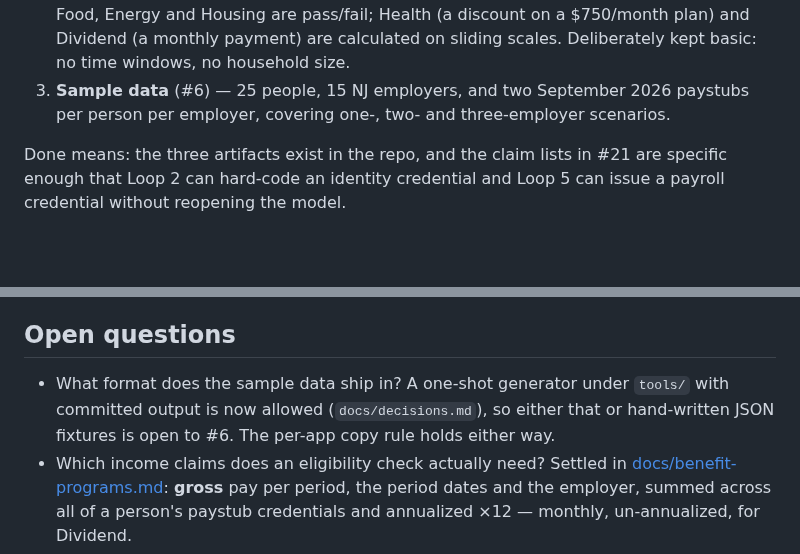
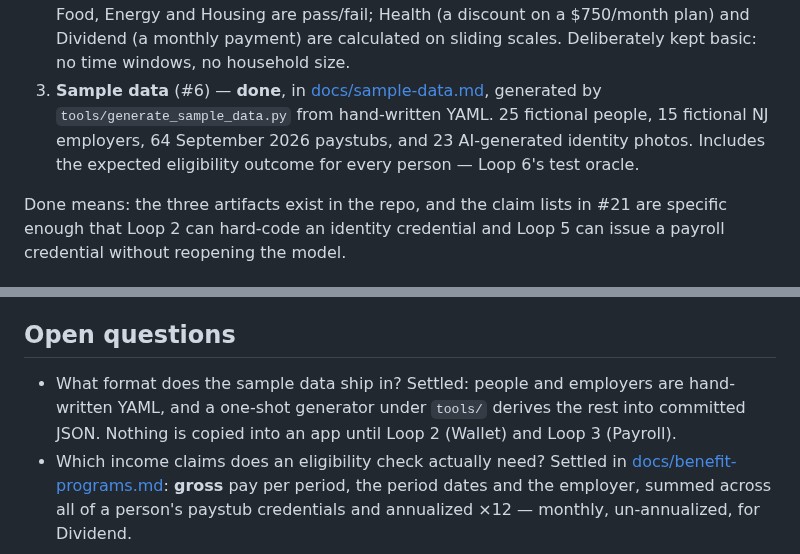
Before and after one commit to edmullen/credentials-demo, a Markdown page: docs/intents/001-foundations.md, 2 parts joined by grey strips. Rendered like a GitHub page; blank space fills up the shorter version.

Commit message:
Mark the sample data done in Intent 001 (#6)
Co-Authored-By: Claude Opus 5 <noreply@anthropic.com>

```diff
--- a/docs/intents/001-foundations.md
+++ b/docs/intents/001-foundations.md
@@ -27,8 +27,10 @@ Three documents and one data set. **No app code, no deployment.**
    valid identity credential, NJ residency, and an income test. Food, Energy and Housing are
    pass/fail; Health (a discount on a $750/month plan) and Dividend (a monthly payment) are
    calculated on sliding scales. Deliberately kept basic: no time windows, no household size.
-3. **Sample data** (#6) — 25 people, 15 NJ employers, and two September 2026 paystubs per
-   person per employer, covering one-, two- and three-employer scenarios.
+3. **Sample data** (#6) — **done**, in [docs/sample-data.md](../sample-data.md), generated by
+   `tools/generate_sample_data.py` from hand-written YAML. 25 fictional people, 15 fictional
+   NJ employers, 64 September 2026 paystubs, and 23 AI-generated identity photos. Includes the
+   expected eligibility outcome for every person — Loop 6's test oracle.
 
 Done means: the three artifacts exist in the repo, and the claim lists in #21 are specific
 enough that Loop 2 can hard-code an identity credential and Loop 5 can issue a payroll
@@ -55,9 +57,9 @@ credential without reopening the model.
   *need to ask for*, so earlier loops don't foreclose it.
 
 ## Open questions
-- What format does the sample data ship in? A one-shot generator under `tools/` with
-  committed output is now allowed (`docs/decisions.md`), so either that or hand-written JSON
-  fixtures is open to #6. The per-app copy rule holds either way.
+- What format does the sample data ship in? Settled: people and employers are hand-written
+  YAML, and a one-shot generator under `tools/` derives the rest into committed JSON. Nothing is
+  copied into an app until Loop 2 (Wallet) and Loop 3 (Payroll).
 - Which income claims does an eligibility check actually need? Settled in
   [docs/benefit-programs.md](../benefit-programs.md): **gross** pay per period, the period
   dates and the employer, summed across all of a person's paystub credentials and annualized
```
